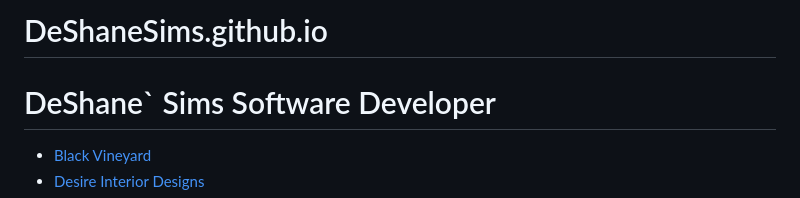
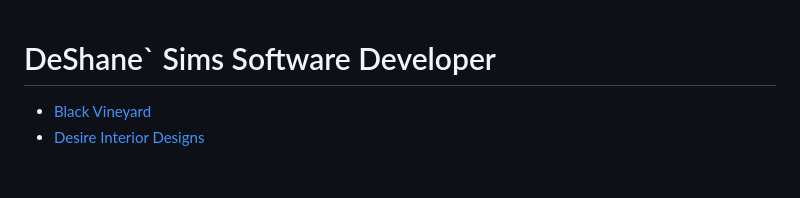
Before and after one commit to DeShaneSims/DeShaneSims.github.io, a Markdown page: README.md, the part around the change. Rendered like a GitHub page; blank space fills up the shorter version.

```diff
--- a/README.md
+++ b/README.md
@@ -1,4 +1,3 @@
-# DeShaneSims.github.io
 <!DOCTYPE html>
 <html lang="en">
 <head>
```
